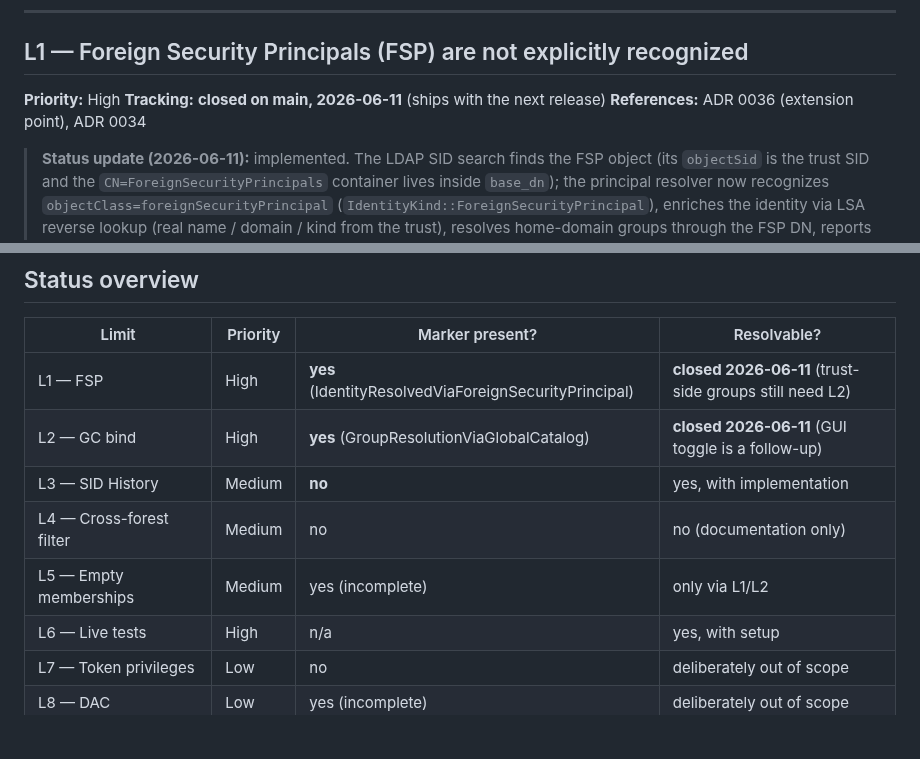
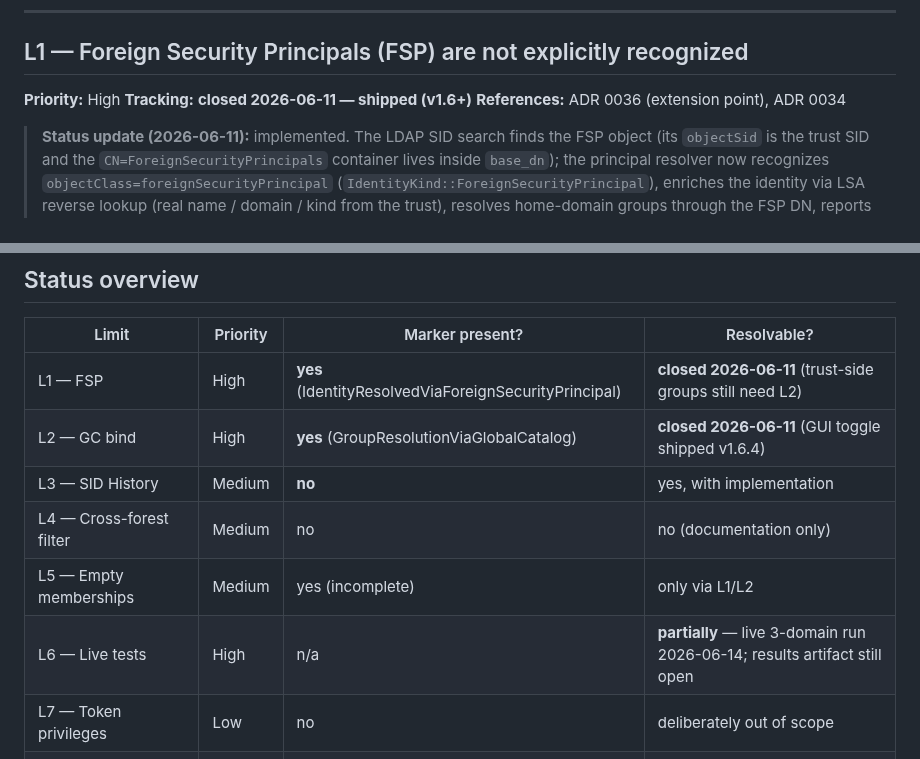
Before and after one commit to Birgerson/stars-ad-permission-analyzer, a Markdown page: docs/known-limitations.md, 2 parts joined by grey strips. Drawn GitHub-style; blank space fills up the shorter version.

```diff
--- a/docs/known-limitations.md
+++ b/docs/known-limitations.md
@@ -23,7 +23,7 @@ contributions can address them individually.
 ## L1 — Foreign Security Principals (FSP) are not explicitly recognized
 
 **Priority:** High
-**Tracking:** **closed on main, 2026-06-11** (ships with the next release)
+**Tracking:** **closed 2026-06-11 — shipped (v1.6+)**
 **References:** ADR 0036 (extension point), ADR 0034
 
 > **Status update (2026-06-11):** implemented. The LDAP SID search finds
@@ -482,11 +495,11 @@ descriptor reference one stored descriptor row, once the table exists.
 | Limit | Priority | Marker present? | Resolvable? |
 | --- | --- | --- | --- |
 | L1 — FSP | High | **yes** (IdentityResolvedViaForeignSecurityPrincipal) | **closed 2026-06-11** (trust-side groups still need L2) |
-| L2 — GC bind | High | **yes** (GroupResolutionViaGlobalCatalog) | **closed 2026-06-11** (GUI toggle is a follow-up) |
+| L2 — GC bind | High | **yes** (GroupResolutionViaGlobalCatalog) | **closed 2026-06-11** (GUI toggle shipped v1.6.4) |
 | L3 — SID History | Medium | **no** | yes, with implementation |
 | L4 — Cross-forest filter | Medium | no | no (documentation only) |
 | L5 — Empty memberships | Medium | yes (incomplete) | only via L1/L2 |
-| L6 — Live tests | High | n/a | yes, with setup |
+| L6 — Live tests | High | n/a | **partially** — live 3-domain run 2026-06-14; results artifact still open |
 | L7 — Token privileges | Low | no | deliberately out of scope |
 | L8 — DAC | Low | yes (incomplete) | deliberately out of scope |
 | L9 — Canonical-order false positives | Low | yes (informational) | no (missing ancestry data) |
```
Also changed, not shown: other parts of docs/known-limitations.md (+19 -6 lines).
